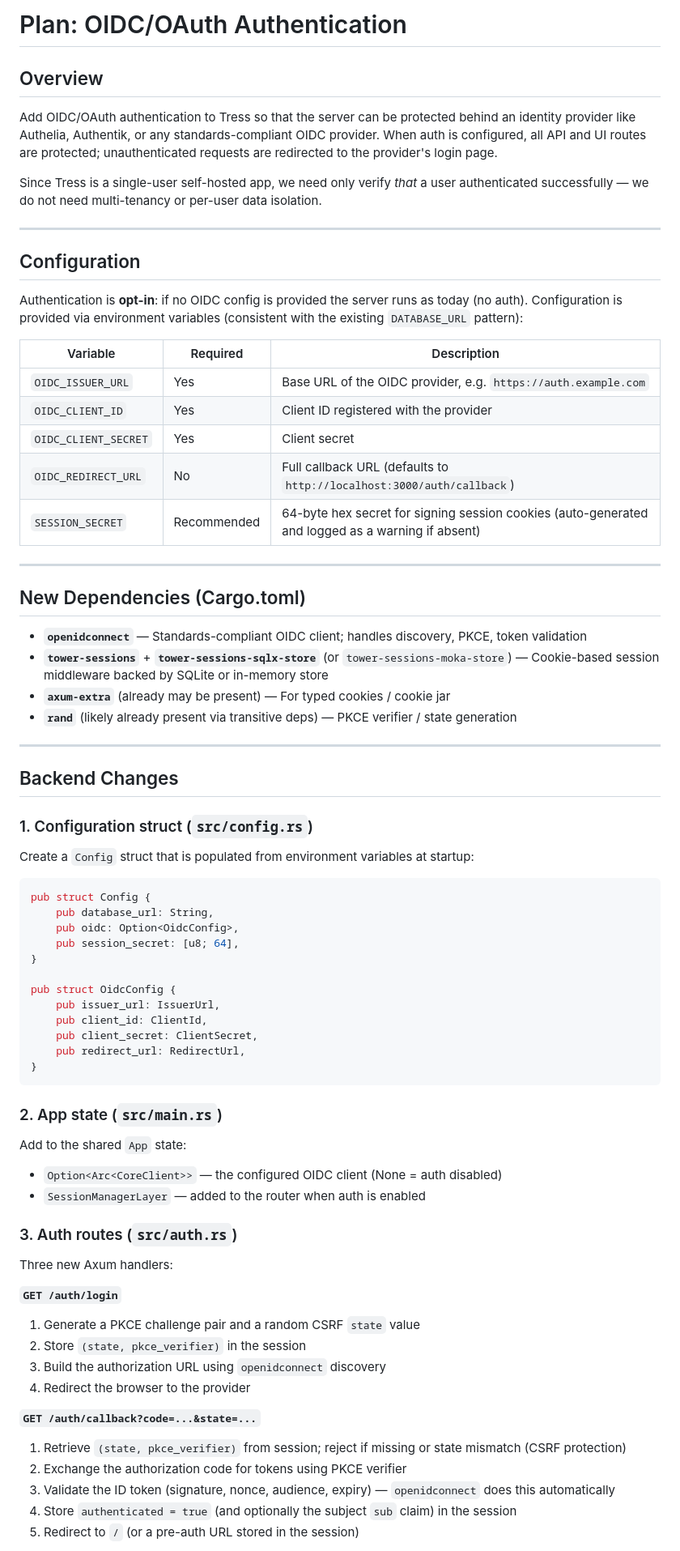
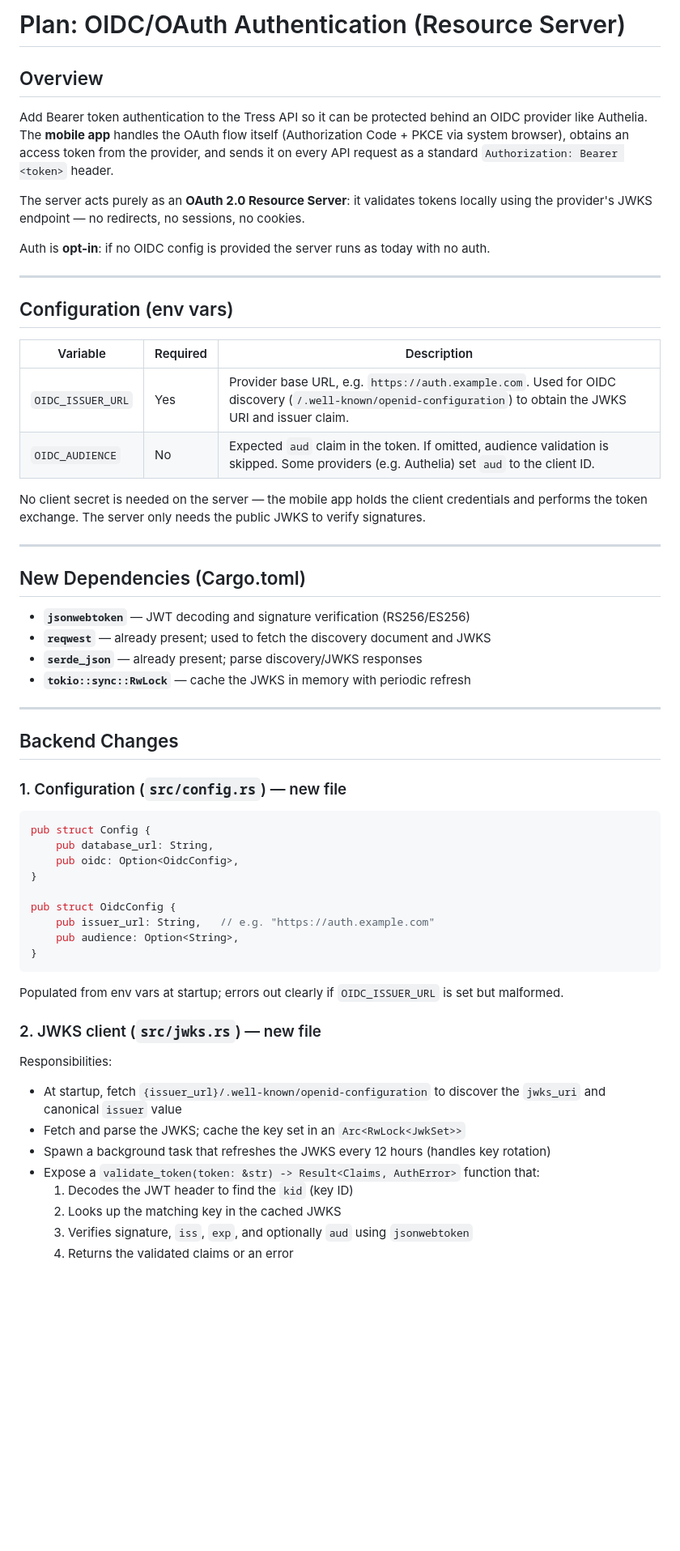
Before and after one commit to hasali19/tress, a Markdown page: PLAN.md, the part around one of its changes. Shown at 81% size. Rendered like a GitHub page; blank space fills up the shorter version.

````diff
--- a/PLAN.md
+++ b/PLAN.md
@@ -1,77 +1,62 @@
-# Plan: OIDC/OAuth Authentication
+# Plan: OIDC/OAuth Authentication (Resource Server)
 
 ## Overview
 
-Add OIDC/OAuth authentication to Tress so that the server can be protected behind an identity provider like Authelia, Authentik, or any standards-compliant OIDC provider. When auth is configured, all API and UI routes are protected; unauthenticated requests are redirected to the provider's login page.
+Add Bearer token authentication to the Tress API so it can be protected behind an OIDC provider like Authelia. The **mobile app** handles the OAuth flow itself (Authorization Code + PKCE via system browser), obtains an access token from the provider, and sends it on every API request as a standard `Authorization: Bearer <token>` header.
 
-Since Tress is a single-user self-hosted app, we need only verify _that_ a user authenticated successfully — we do not need multi-tenancy or per-user data isolation.
+The server acts purely as an **OAuth 2.0 Resource Server**: it validates tokens locally using the provider's JWKS endpoint — no redirects, no sessions, no cookies.
+
+Auth is **opt-in**: if no OIDC config is provided the server runs as today with no auth.
 
 ---
 
-## Configuration
-
-Authentication is **opt-in**: if no OIDC config is provided the server runs as today (no auth). Configuration is provided via environment variables (consistent with the existing `DATABASE_URL` pattern):
+## Configuration (env vars)
 
 | Variable | Required | Description |
 |---|---|---|
-| `OIDC_ISSUER_URL` | Yes | Base URL of the OIDC provider, e.g. `https://auth.example.com` |
-| `OIDC_CLIENT_ID` | Yes | Client ID registered with the provider |
-| `OIDC_CLIENT_SECRET` | Yes | Client secret |
-| `OIDC_REDIRECT_URL` | No | Full callback URL (defaults to `http://localhost:3000/auth/callback`) |
-| `SESSION_SECRET` | Recommended | 64-byte hex secret for signing session cookies (auto-generated and logged as a warning if absent) |
+| `OIDC_ISSUER_URL` | Yes | Provider base URL, e.g. `https://auth.example.com`. Used for OIDC discovery (`/.well-known/openid-configuration`) to obtain the JWKS URI and issuer claim. |
+| `OIDC_AUDIENCE` | No | Expected `aud` claim in the token. If omitted, audience validation is skipped. Some providers (e.g. Authelia) set `aud` to the client ID. |
+
+No client secret is needed on the server — the mobile app holds the client credentials and performs the token exchange. The server only needs the public JWKS to verify signatures.
 
 ---
 
 ## New Dependencies (Cargo.toml)
 
-- **`openidconnect`** — Standards-compliant OIDC client; handles discovery, PKCE, token validation
-- **`tower-sessions`** + **`tower-sessions-sqlx-store`** (or `tower-sessions-moka-store`) — Cookie-based session middleware backed by SQLite or in-memory store
-- **`axum-extra`** (already may be present) — For typed cookies / cookie jar
-- **`rand`** (likely already present via transitive deps) — PKCE verifier / state generation
+- **`jsonwebtoken`** — JWT decoding and signature verification (RS256/ES256)
+- **`reqwest`** — already present; used to fetch the discovery document and JWKS
+- **`serde_json`** — already present; parse discovery/JWKS responses
+- **`tokio::sync::RwLock`** — cache the JWKS in memory with periodic refresh
 
 ---
 
 ## Backend Changes
 
-### 1. Configuration struct (`src/config.rs`)
-
-Create a `Config` struct that is populated from environment variables at startup:
+### 1. Configuration (`src/config.rs`) — new file
 
 ```rust
 pub struct Config {
     pub database_url: String,
     pub oidc: Option<OidcConfig>,
-    pub session_secret: [u8; 64],
 }
 
 pub struct OidcConfig {
-    pub issuer_url: IssuerUrl,
-    pub client_id: ClientId,
-    pub client_secret: ClientSecret,
-    pub redirect_url: RedirectUrl,
+    pub issuer_url: String,   // e.g. "https://auth.example.com"
+    pub audience: Option<String>,
 }
 ```
 
-### 2. App state (`src/main.rs`)
+Populated from env vars at startup; errors out clearly if `OIDC_ISSUER_URL` is set but malformed.
 
-Add to the shared `App` state:
-- `Option<Arc<CoreClient>>` — the configured OIDC client (None = auth disabled)
-- `SessionManagerLayer` — added to the router when auth is enabled
+### 2. JWKS client (`src/jwks.rs`) — new file
 
-### 3. Auth routes (`src/auth.rs`)
+Responsibilities:
+- At startup, fetch `{issuer_url}/.well-known/openid-configuration` to discover the `jwks_uri` and canonical `issuer` value
+- Fetch and parse the JWKS; cache the key set in an `Arc<RwLock<JwkSet>>`
+- Spawn a background task that refreshes the JWKS every 12 hours (handles key rotation)
+- Expose a `validate_token(token: &str) -> Result<Claims, AuthError>` function that:
+  1. Decodes the JWT header to find the `kid` (key ID)
+  2. Looks up the matching key in the cached JWKS
+  3. Verifies signature, `iss`, `exp`, and optionally `aud` using `jsonwebtoken`
+  4. Returns the validated claims or an error
 
-Three new Axum handlers:
-
-**`GET /auth/login`**
-1. Generate a PKCE challenge pair and a random CSRF `state` value
-2. Store `(state, pkce_verifier)` in the session
-3. Build the authorization URL using `openidconnect` discovery
-4. Redirect the browser to the provider
-
-**`GET /auth/callback?code=...&state=...`**
-1. Retrieve `(state, pkce_verifier)` from session; reject if missing or state mismatch (CSRF protection)
-2. Exchange the authorization code for tokens using PKCE verifier
-3. Validate the ID token (signature, nonce, audience, expiry) — `openidconnect` does this automatically
-4. Store `authenticated = true` (and optionally the subject `sub` claim) in the session
-5. Redirect to `/` (or a pre-auth URL stored in the session)
-
````
Also changed, not shown: other parts of PLAN.md (+93 -115 lines).
